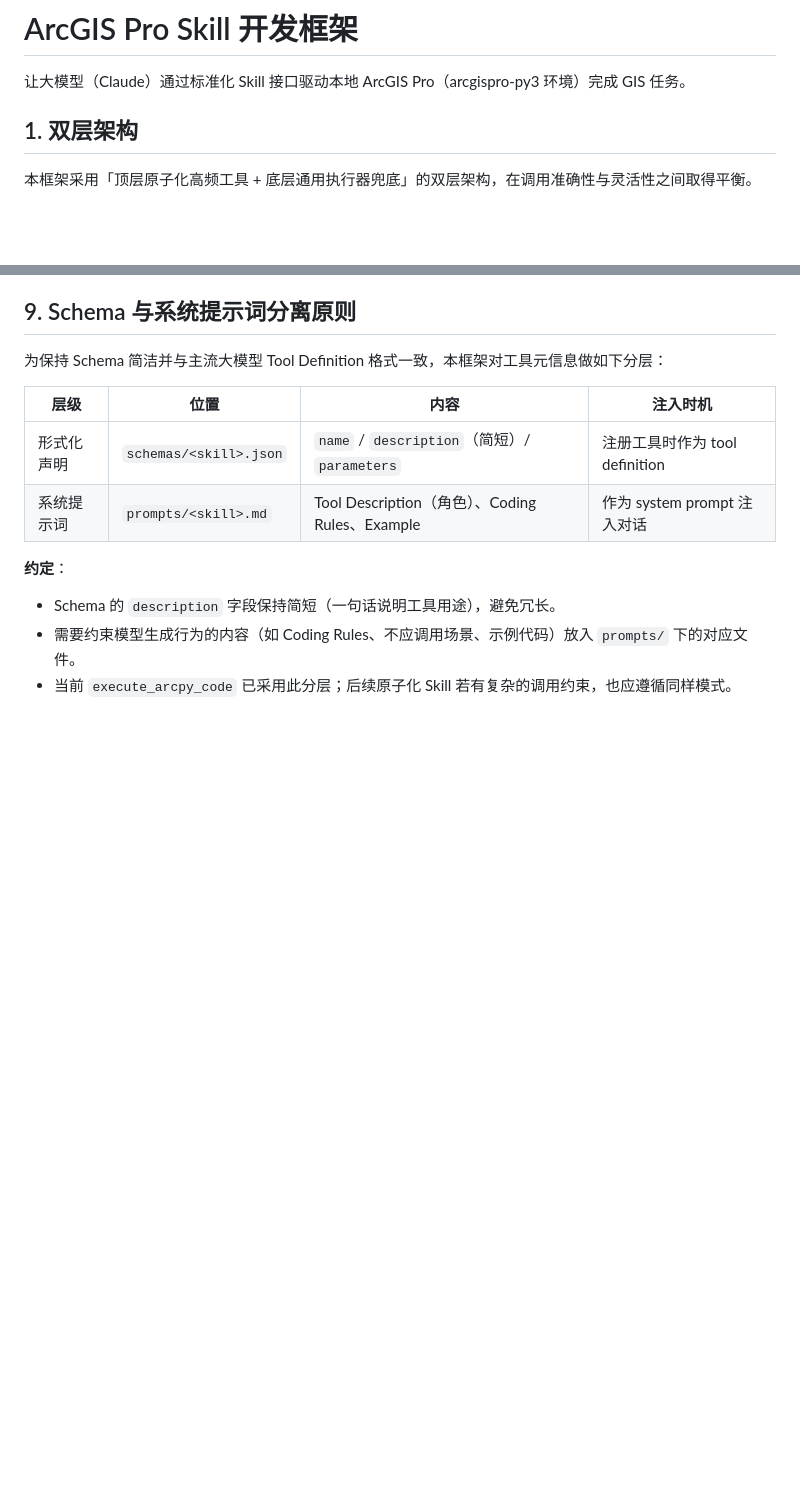
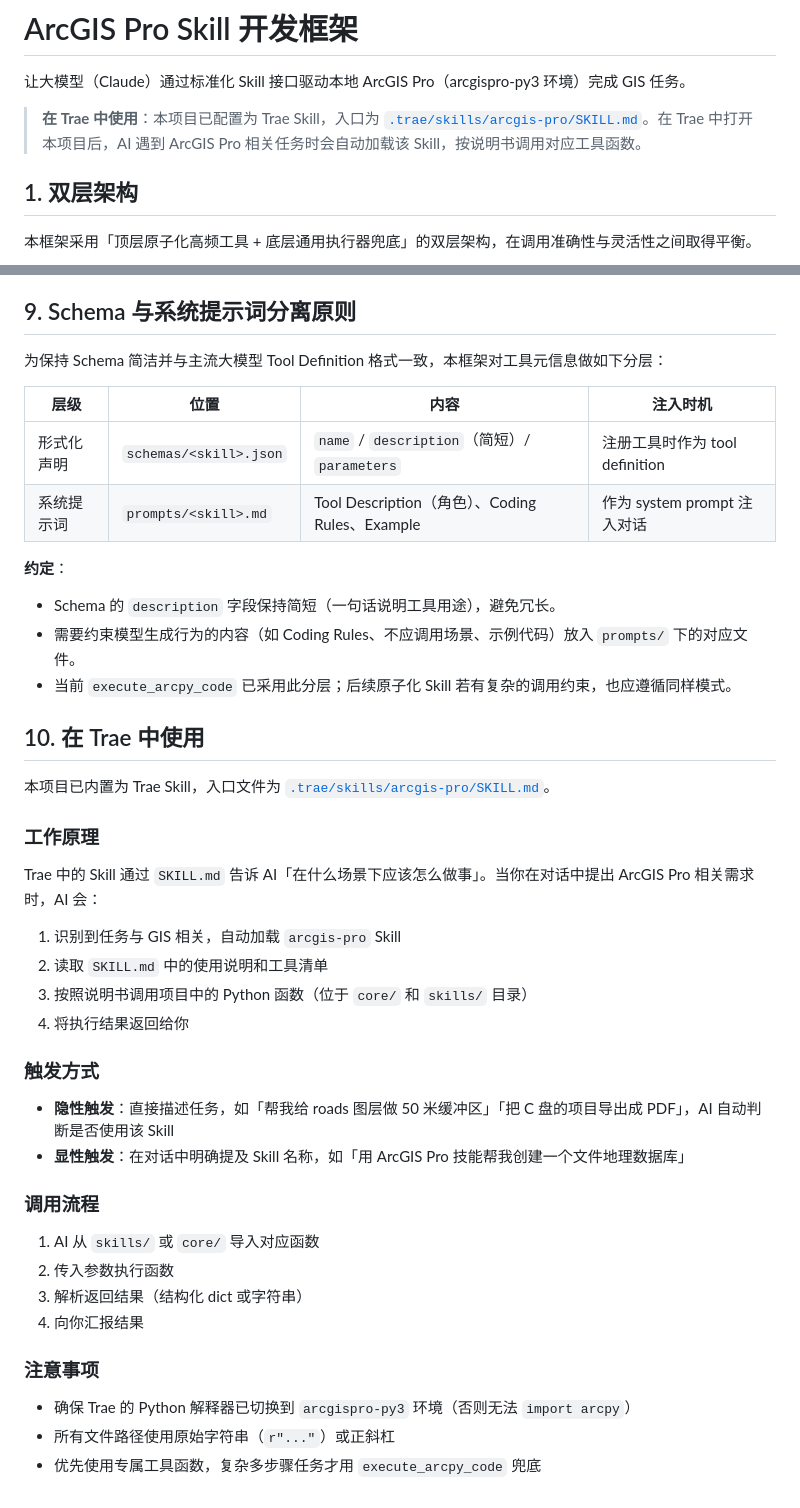
Before and after one commit to nangong485-dot/git, a Markdown page: README.md, 2 parts joined by grey strips. Drawn GitHub-style; blank space fills up the shorter version.

Commit message:
feat: ArcGIS Pro Skill 开发准备
Co-authored-by: traeagent <traeagent@users.noreply.github.com>

```diff
--- a/README.md
+++ b/README.md
@@ -1,6 +1,8 @@
 # ArcGIS Pro Skill 开发框架
 
 让大模型（Claude）通过标准化 Skill 接口驱动本地 ArcGIS Pro（arcgispro-py3 环境）完成 GIS 任务。
+
+> **在 Trae 中使用**：本项目已配置为 Trae Skill，入口为 [`.trae/skills/arcgis-pro/SKILL.md`](file:///workspace/.trae/skills/arcgis-pro/SKILL.md)。在 Trae 中打开本项目后，AI 遇到 ArcGIS Pro 相关任务时会自动加载该 Skill，按说明书调用对应工具函数。
 
 ## 1. 双层架构
 
@@ -139,3 +141,34 @@
 - Schema 的 `description` 字段保持简短（一句话说明工具用途），避免冗长。
 - 需要约束模型生成行为的内容（如 Coding Rules、不应调用场景、示例代码）放入 `prompts/` 下的对应文件。
 - 当前 `execute_arcpy_code` 已采用此分层；后续原子化 Skill 若有复杂的调用约束，也应遵循同样模式。
+
+## 10. 在 Trae 中使用
+
+本项目已内置为 Trae Skill，入口文件为 [`.trae/skills/arcgis-pro/SKILL.md`](file:///workspace/.trae/skills/arcgis-pro/SKILL.md)。
+
+### 工作原理
+
+Trae 中的 Skill 通过 `SKILL.md` 告诉 AI「在什么场景下应该怎么做事」。当你在对话中提出 ArcGIS Pro 相关需求时，AI 会：
+
+1. 识别到任务与 GIS 相关，自动加载 `arcgis-pro` Skill
+2. 读取 `SKILL.md` 中的使用说明和工具清单
+3. 按照说明书调用项目中的 Python 函数（位于 `core/` 和 `skills/` 目录）
+4. 将执行结果返回给你
+
+### 触发方式
+
+- **隐性触发**：直接描述任务，如「帮我给 roads 图层做 50 米缓冲区」「把 C 盘的项目导出成 PDF」，AI 自动判断是否使用该 Skill
+- **显性触发**：在对话中明确提及 Skill 名称，如「用 ArcGIS Pro 技能帮我创建一个文件地理数据库」
+
+### 调用流程
+
+1. AI 从 `skills/` 或 `core/` 导入对应函数
+2. 传入参数执行函数
+3. 解析返回结果（结构化 dict 或字符串）
+4. 向你汇报结果
+
+### 注意事项
+
+- 确保 Trae 的 Python 解释器已切换到 `arcgispro-py3` 环境（否则无法 `import arcpy`）
+- 所有文件路径使用原始字符串（`r"..."`）或正斜杠
+- 优先使用专属工具函数，复杂多步骤任务才用 `execute_arcpy_code` 兜底
```
Also changed, not shown: 1 other file.
